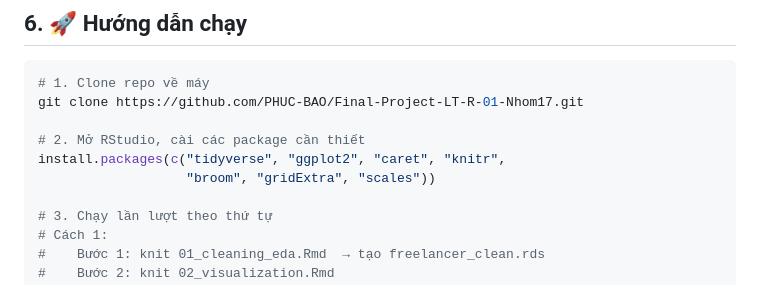
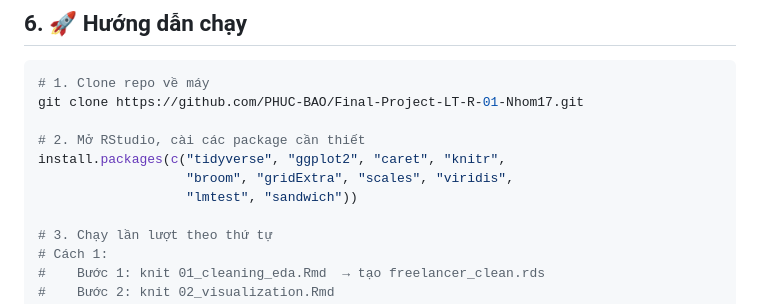
Before and after one commit to PHUC-BAO/Final-Project-LT-R-01-Nhom15, a Markdown page: README.md, the part around the change. Drawn GitHub-style.

```diff
--- a/README.md
+++ b/README.md
@@ -110,7 +110,8 @@ git clone https://github.com/PHUC-BAO/Final-Project-LT-R-01-Nhom17.git
 
 # 2. Mở RStudio, cài các package cần thiết
 install.packages(c("tidyverse", "ggplot2", "caret", "knitr",
-                   "broom", "gridExtra", "scales"))
+                   "broom", "gridExtra", "scales", "viridis",
+                   "lmtest", "sandwich"))
 
 # 3. Chạy lần lượt theo thứ tự
 # Cách 1:
```
